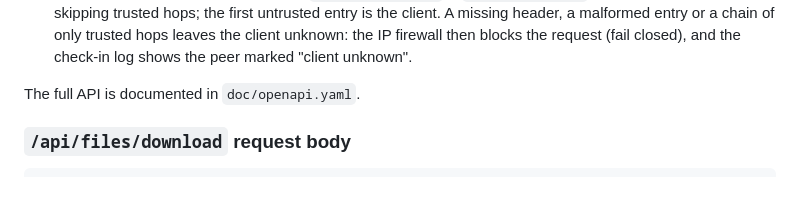
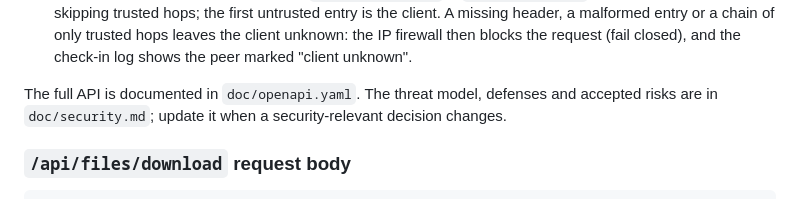
Before and after one commit to UniformlyR4ndom/warpgate, a Markdown page: CLAUDE.md, the part around the change. GitHub-like rendering.

Commit message:
Document the threat model, defenses and accepted risks
Co-Authored-By: Claude Opus 5.5 <noreply@anthropic.com>

```diff
--- a/CLAUDE.md
+++ b/CLAUDE.md
@@ -156,7 +156,8 @@ logs.
   malformed entry or a chain of only trusted hops leaves the client unknown: the IP firewall then
   blocks the request (fail closed), and the check-in log shows the peer marked "client unknown".
 
-The full API is documented in `doc/openapi.yaml`.
+The full API is documented in `doc/openapi.yaml`. The threat model, defenses and accepted risks
+are in `doc/security.md`; update it when a security-relevant decision changes.
 
 ### `/api/files/download` request body
 
```
Also changed, not shown: doc/security.md (added, +91 -0 lines).
